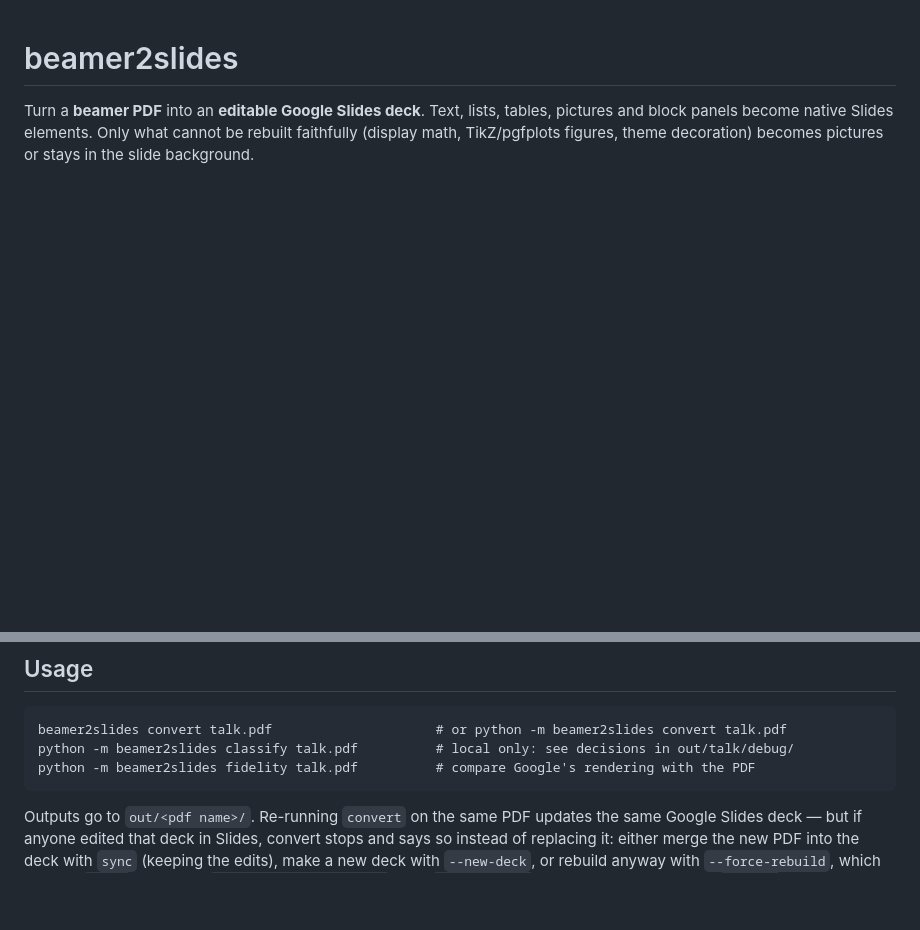
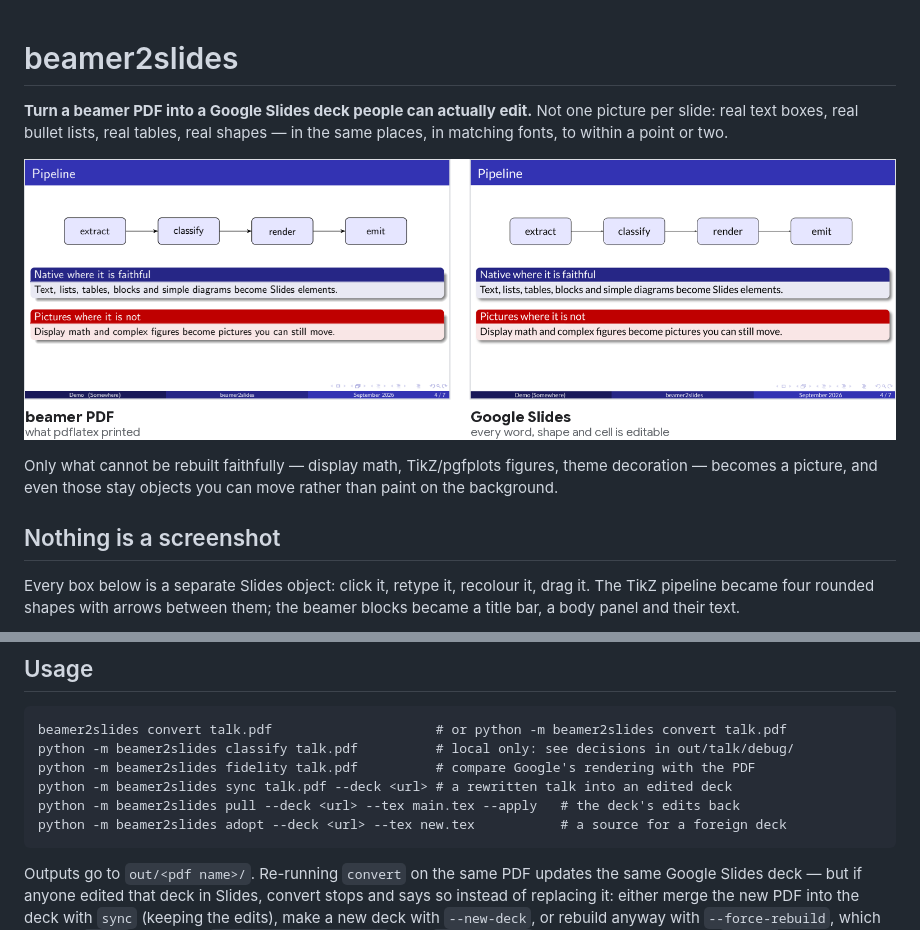
Before and after one commit to borithefirst/beamer2slides, a Markdown page: README.md, 2 parts joined by grey strips. Rendered like a GitHub page; pictures changed too: docs/media/hero.png (added); blank space fills up the shorter version.

````diff
--- a/README.md
+++ b/README.md
@@ -1,6 +1,17 @@
 # beamer2slides
 
-Turn a **beamer PDF** into an **editable Google Slides deck**. Text, lists, tables, pictures
-and block panels become native Slides elements. Only what cannot be rebuilt faithfully
-(display math, TikZ/pgfplots figures, theme decoration) becomes pictures or stays in the
-slide background.
+**Turn a beamer PDF into a Google Slides deck people can actually edit.** Not one picture per
+slide: real text boxes, real bullet lists, real tables, real shapes — in the same places, in
+matching fonts, to within a point or two.
+
+![The same slide as pdflatex printed it and as Google Slides renders it after conversion](docs/media/hero.png)
+
+Only what cannot be rebuilt faithfully — display math, TikZ/pgfplots figures, theme decoration —
+becomes a picture, and even those stay objects you can move rather than paint on the background.
+
+## Nothing is a screenshot
+
+Every box below is a separate Slides object: click it, retype it, recolour it, drag it. The TikZ
+pipeline became four rounded shapes with arrows between them; the beamer blocks became a title bar,
+a body panel and their text.
+
@@ -52,6 +84,9 @@ See `docs/install.md` for the credential search order and the scopes asked for.
 beamer2slides convert talk.pdf                     # or python -m beamer2slides convert talk.pdf
 python -m beamer2slides classify talk.pdf          # local only: see decisions in out/talk/debug/
 python -m beamer2slides fidelity talk.pdf          # compare Google's rendering with the PDF
+python -m beamer2slides sync talk.pdf --deck <url> # a rewritten talk into an edited deck
+python -m beamer2slides pull --deck <url> --tex main.tex --apply   # the deck's edits back
+python -m beamer2slides adopt --deck <url> --tex new.tex           # a source for a foreign deck
 ```
 Outputs go to `out/<pdf name>/`. Re-running `convert` on the same PDF updates the same
 Google Slides deck — but if anyone edited that deck in Slides, convert stops and says so instead of
````
Also changed, not shown: other parts of README.md (+21 -0 lines), docs/media/elements.png (added), docs/media/fidelity.png (added), 2 other files.
